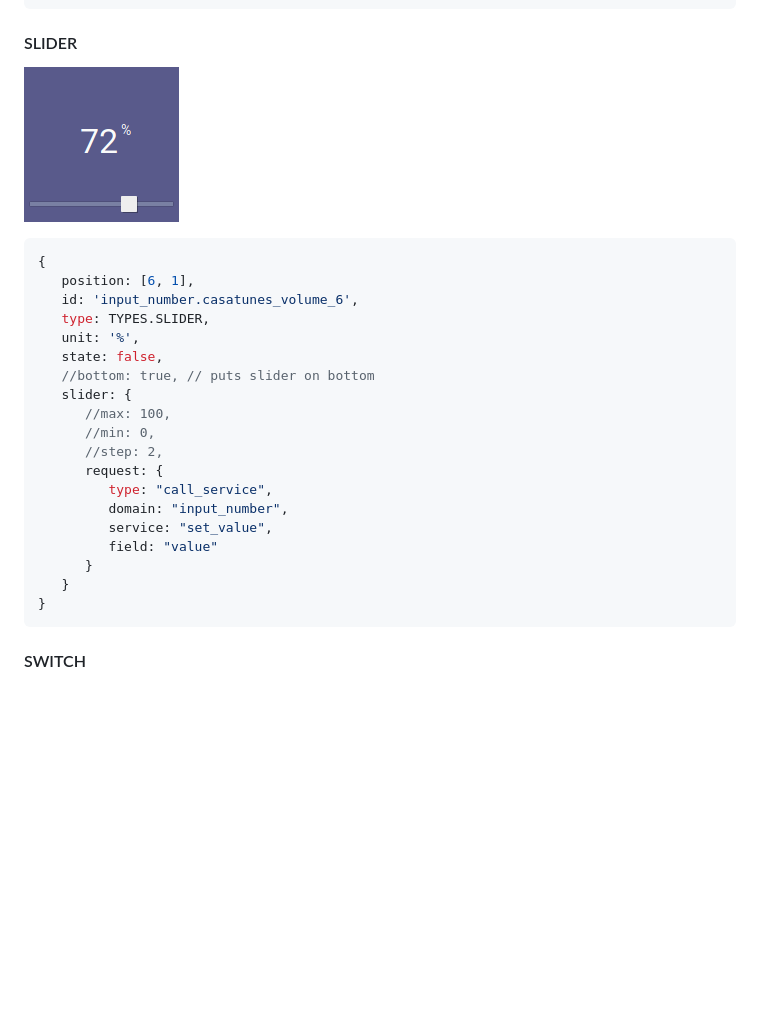
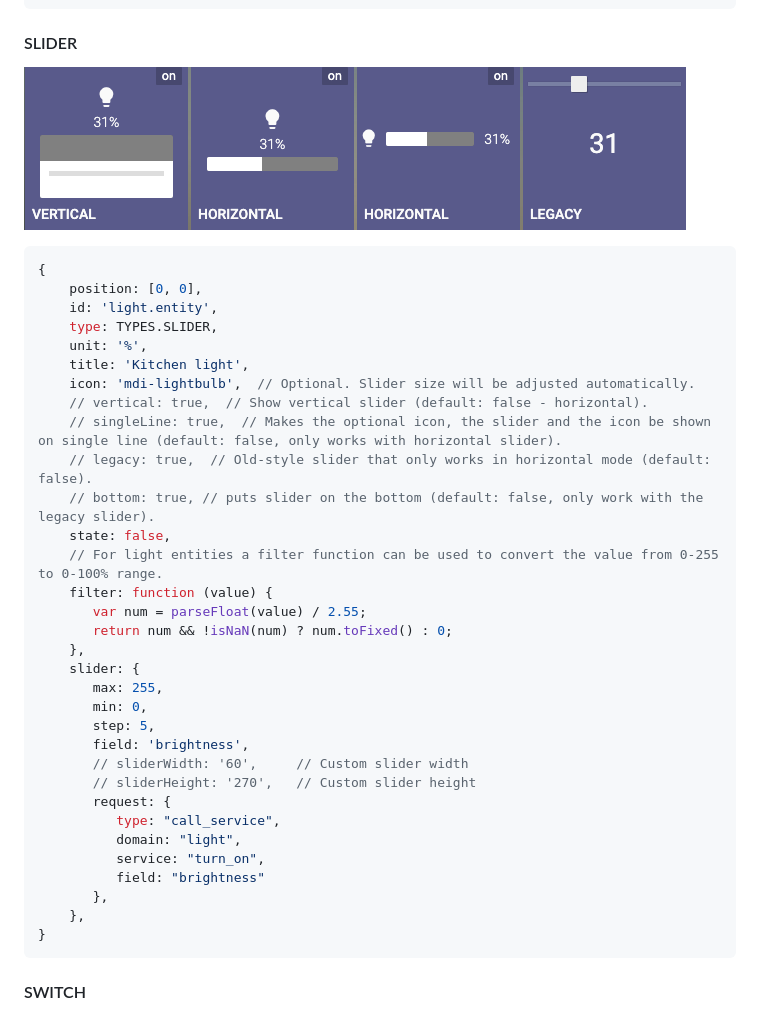
Before and after one commit to resoai/TileBoard, a Markdown page: TILE_EXAMPLES.md, the part around the change. GitHub-like rendering; pictures changed too: images/tile-screenshots/SLIDER.png; blank space fills up the shorter version.

Commit message:
feat(SLIDER): add vertical slider option and improve design (#672)
Co-authored-by: Taras Nychko <taras.nychko@sky.uk>
Co-authored-by: Rafał Chłodnicki <rchl2k@gmail.com>

````diff
--- a/TILE_EXAMPLES.md
+++ b/TILE_EXAMPLES.md
@@ -508,23 +508,36 @@ Similar to sensor, but with an icon.<br>
 ![SLIDER](images/tile-screenshots/SLIDER.png)
 ```js
 {
-   position: [6, 1],
-   id: 'input_number.casatunes_volume_6',
-   type: TYPES.SLIDER,
-   unit: '%',
-   state: false,
-   //bottom: true, // puts slider on bottom
-   slider: {
-      //max: 100,
-      //min: 0,
-      //step: 2,
-      request: {
-         type: "call_service",
-         domain: "input_number",
-         service: "set_value",
-         field: "value"
-      }
-   }
+    position: [0, 0],
+    id: 'light.entity',
+    type: TYPES.SLIDER,
+    unit: '%',
+    title: 'Kitchen light',
+    icon: 'mdi-lightbulb',  // Optional. Slider size will be adjusted automatically.
+    // vertical: true,  // Show vertical slider (default: false - horizontal).
+    // singleLine: true,  // Makes the optional icon, the slider and the icon be shown on single line (default: false, only works with horizontal slider).
+    // legacy: true,  // Old-style slider that only works in horizontal mode (default: false).
+    // bottom: true, // puts slider on the bottom (default: false, only work with the legacy slider).
+    state: false,
+    // For light entities a filter function can be used to convert the value from 0-255 to 0-100% range.
+    filter: function (value) {
+       var num = parseFloat(value) / 2.55;
+       return num && !isNaN(num) ? num.toFixed() : 0;
+    },
+    slider: {
+       max: 255,
+       min: 0,
+       step: 5,
+       field: 'brightness',
+       // sliderWidth: '60',     // Custom slider width
+       // sliderHeight: '270',   // Custom slider height
+       request: {
+          type: "call_service",
+          domain: "light",
+          service: "turn_on",
+          field: "brightness"
+       },
+    },
 }
 ```
 
````
Also changed, not shown: 4 other files.
